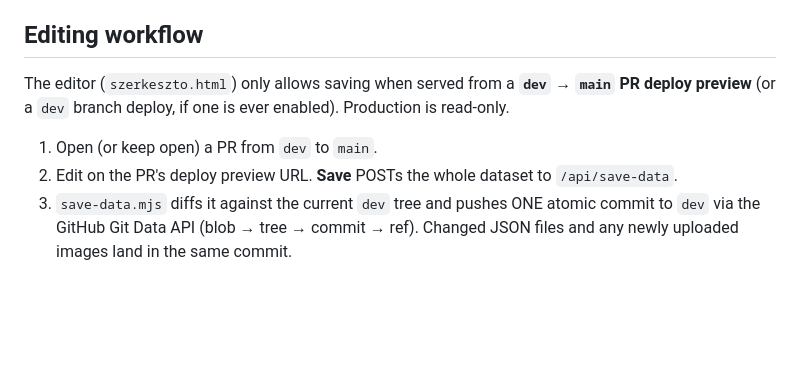
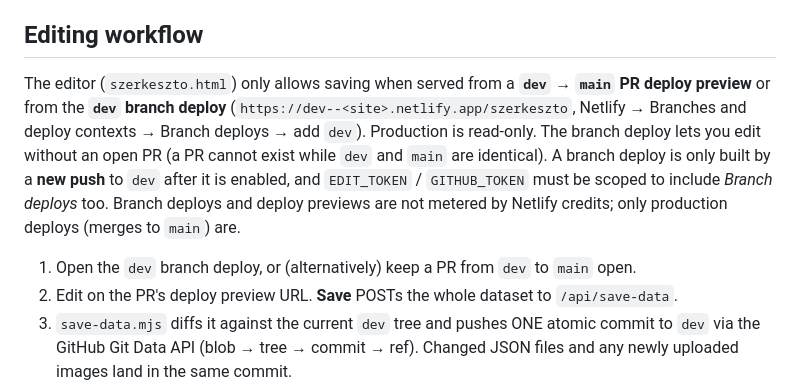
Before and after one commit to gergog76/personal-trainer, a Markdown page: PROJECT_UNDERSTANDING.md, the part around the change. Drawn GitHub-style; blank space fills up the shorter version.

Commit message:
Docs: editing from the dev branch deploy (no PR needed)
Co-Authored-By: Claude Sonnet 5.5 <noreply@anthropic.com>
Claude-Session: https://claude.ai/code/session_012cfbDN36mNTN2TWX368F4f

```diff
--- a/PROJECT_UNDERSTANDING.md
+++ b/PROJECT_UNDERSTANDING.md
@@ -43,9 +43,14 @@ running on a PR preview (can save) or production (read-only), and which commit i
 ## Editing workflow
 
 The editor (`szerkeszto.html`) only allows saving when served from a **`dev` → `main` PR
-deploy preview** (or a `dev` branch deploy, if one is ever enabled). Production is read-only.
+deploy preview** or from the **`dev` branch deploy** (`https://dev--<site>.netlify.app/szerkeszto`,
+Netlify → Branches and deploy contexts → Branch deploys → add `dev`). Production is read-only.
+The branch deploy lets you edit without an open PR (a PR cannot exist while `dev` and `main`
+are identical). A branch deploy is only built by a **new push** to `dev` after it is enabled, and
+`EDIT_TOKEN` / `GITHUB_TOKEN` must be scoped to include *Branch deploys* too. Branch deploys and
+deploy previews are not metered by Netlify credits; only production deploys (merges to `main`) are.
 
-1. Open (or keep open) a PR from `dev` to `main`.
+1. Open the `dev` branch deploy, or (alternatively) keep a PR from `dev` to `main` open.
 2. Edit on the PR's deploy preview URL. **Save** POSTs the whole dataset to `/api/save-data`.
 3. `save-data.mjs` diffs it against the current `dev` tree and pushes ONE atomic commit to
    `dev` via the GitHub Git Data API (blob → tree → commit → ref). Changed JSON files and
```
